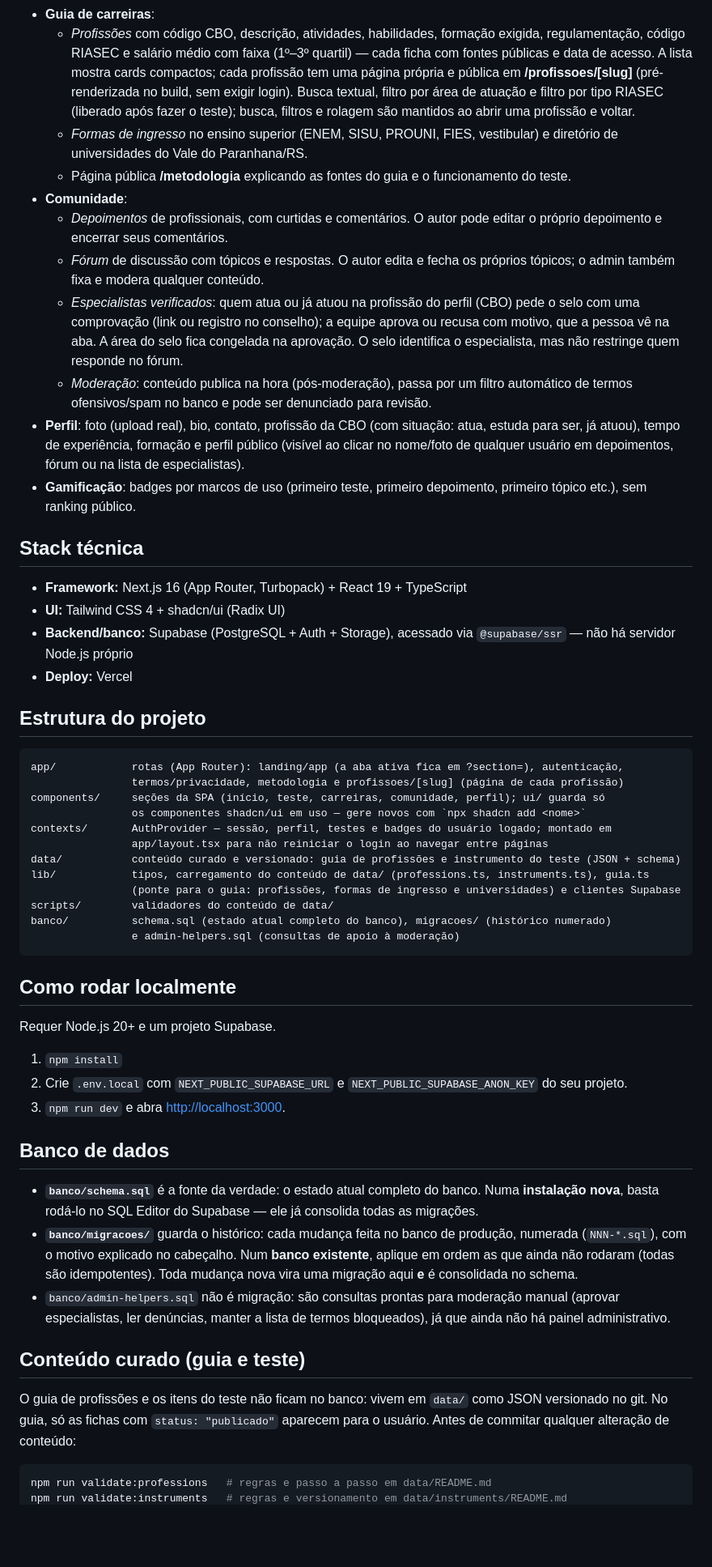
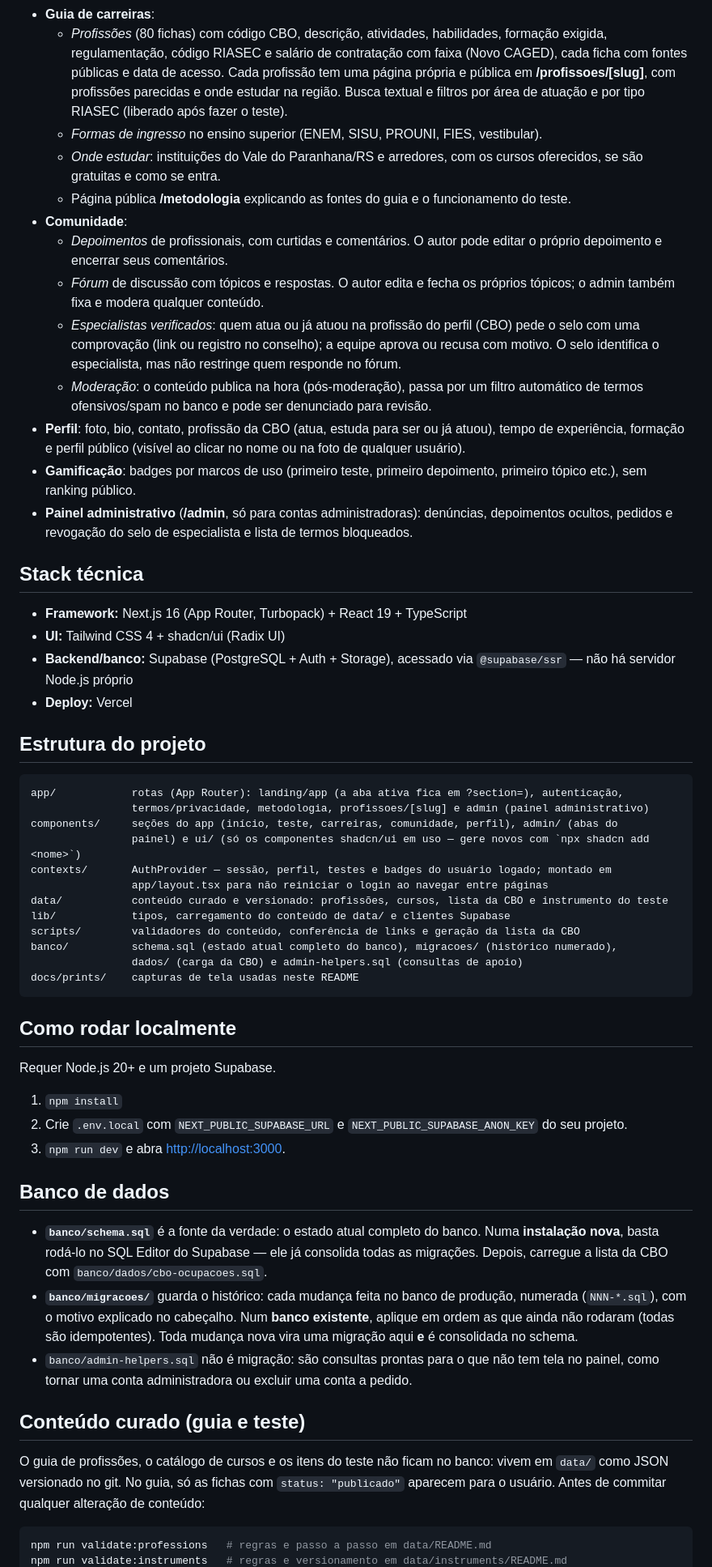
Before and after one commit to SaraCastilhos/INOVA, a Markdown page: README.md, the part around one of its changes. Shown at 81% size. GitHub-like rendering; blank space fills up the shorter version.

````diff
--- a/README.md
+++ b/README.md
@@ -15,14 +38,16 @@ O objetivo é reduzir a indecisão e a ansiedade ligadas à escolha profissional
 - **Guia de carreiras**:
-  - *Profissões* com código CBO, descrição, atividades, habilidades, formação exigida, regulamentação, código RIASEC e salário médio com faixa (1º–3º quartil) — cada ficha com fontes públicas e data de acesso. A lista mostra cards compactos; cada profissão tem uma página própria e pública em **/profissoes/[slug]** (pré-renderizada no build, sem exigir login). Busca textual, filtro por área de atuação e filtro por tipo RIASEC (liberado após fazer o teste); busca, filtros e rolagem são mantidos ao abrir uma profissão e voltar.
-  - *Formas de ingresso* no ensino superior (ENEM, SISU, PROUNI, FIES, vestibular) e diretório de universidades do Vale do Paranhana/RS.
+  - *Profissões* (80 fichas) com código CBO, descrição, atividades, habilidades, formação exigida, regulamentação, código RIASEC e salário de contratação com faixa (Novo CAGED), cada ficha com fontes públicas e data de acesso. Cada profissão tem uma página própria e pública em **/profissoes/[slug]**, com profissões parecidas e onde estudar na região. Busca textual e filtros por área de atuação e por tipo RIASEC (liberado após fazer o teste).
+  - *Formas de ingresso* no ensino superior (ENEM, SISU, PROUNI, FIES, vestibular).
+  - *Onde estudar*: instituições do Vale do Paranhana/RS e arredores, com os cursos oferecidos, se são gratuitas e como se entra.
   - Página pública **/metodologia** explicando as fontes do guia e o funcionamento do teste.
 - **Comunidade**:
   - *Depoimentos* de profissionais, com curtidas e comentários. O autor pode editar o próprio depoimento e encerrar seus comentários.
   - *Fórum* de discussão com tópicos e respostas. O autor edita e fecha os próprios tópicos; o admin também fixa e modera qualquer conteúdo.
-  - *Especialistas verificados*: quem atua ou já atuou na profissão do perfil (CBO) pede o selo com uma comprovação (link ou registro no conselho); a equipe aprova ou recusa com motivo, que a pessoa vê na aba. A área do selo fica congelada na aprovação. O selo identifica o especialista, mas não restringe quem responde no fórum.
-  - *Moderação*: conteúdo publica na hora (pós-moderação), passa por um filtro automático de termos ofensivos/spam no banco e pode ser denunciado para revisão.
-- **Perfil**: foto (upload real), bio, contato, profissão da CBO (com situação: atua, estuda para ser, já atuou), tempo de experiência, formação e perfil público (visível ao clicar no nome/foto de qualquer usuário em depoimentos, fórum ou na lista de especialistas).
+  - *Especialistas verificados*: quem atua ou já atuou na profissão do perfil (CBO) pede o selo com uma comprovação (link ou registro no conselho); a equipe aprova ou recusa com motivo. O selo identifica o especialista, mas não restringe quem responde no fórum.
+  - *Moderação*: o conteúdo publica na hora (pós-moderação), passa por um filtro automático de termos ofensivos/spam no banco e pode ser denunciado para revisão.
+- **Perfil**: foto, bio, contato, profissão da CBO (atua, estuda para ser ou já atuou), tempo de experiência, formação e perfil público (visível ao clicar no nome ou na foto de qualquer usuário).
 - **Gamificação**: badges por marcos de uso (primeiro teste, primeiro depoimento, primeiro tópico etc.), sem ranking público.
+- **Painel administrativo** (**/admin**, só para contas administradoras): denúncias, depoimentos ocultos, pedidos e revogação do selo de especialista e lista de termos bloqueados.
 
 ## Stack técnica
 
@@ -35,17 +60,17 @@ O objetivo é reduzir a indecisão e a ansiedade ligadas à escolha profissional
 
 ```
 app/            rotas (App Router): landing/app (a aba ativa fica em ?section=), autenticação,
-                termos/privacidade, metodologia e profissoes/[slug] (página de cada profissão)
-components/     seções da SPA (início, teste, carreiras, comunidade, perfil); ui/ guarda só
-                os componentes shadcn/ui em uso — gere novos com `npx shadcn add <nome>`
+                termos/privacidade, metodologia, profissoes/[slug] e admin (painel administrativo)
+components/     seções do app (início, teste, carreiras, comunidade, perfil), admin/ (abas do
+                painel) e ui/ (só os componentes shadcn/ui em uso — gere novos com `npx shadcn add <nome>`)
 contexts/       AuthProvider — sessão, perfil, testes e badges do usuário logado; montado em
                 app/layout.tsx para não reiniciar o login ao navegar entre páginas
-data/           conteúdo curado e versionado: guia de profissões e instrumento do teste (JSON + schema)
-lib/            tipos, carregamento do conteúdo de data/ (professions.ts, instruments.ts), guia.ts
-                (ponte para o guia: profissões, formas de ingresso e universidades) e clientes Supabase
-scripts/        validadores do conteúdo de data/
-banco/          schema.sql (estado atual completo do banco), migracoes/ (histórico numerado)
-                e admin-helpers.sql (consultas de apoio à moderação)
+data/           conteúdo curado e versionado: profissões, cursos, lista da CBO e instrumento do teste
+lib/            tipos, carregamento do conteúdo de data/ e clientes Supabase
+scripts/        validadores do conteúdo, conferência de links e geração da lista da CBO
+banco/          schema.sql (estado atual completo do banco), migracoes/ (histórico numerado),
+                dados/ (carga da CBO) e admin-helpers.sql (consultas de apoio)
+docs/prints/    capturas de tela usadas neste README
 ```
 
 ## Como rodar localmente
@@ -58,13 +83,13 @@ Requer Node.js 20+ e um projeto Supabase.
 
 ## Banco de dados
 
-- **`banco/schema.sql`** é a fonte da verdade: o estado atual completo do banco. Numa **instalação nova**, basta rodá-lo no SQL Editor do Supabase — ele já consolida todas as migrações.
+- **`banco/schema.sql`** é a fonte da verdade: o estado atual completo do banco. Numa **instalação nova**, basta rodá-lo no SQL Editor do Supabase — ele já consolida todas as migrações. Depois, carregue a lista da CBO com `banco/dados/cbo-ocupacoes.sql`.
 - **`banco/migracoes/`** guarda o histórico: cada mudança feita no banco de produção, numerada (`NNN-*.sql`), com o motivo explicado no cabeçalho. Num **banco existente**, aplique em ordem as que ainda não rodaram (todas são idempotentes). Toda mudança nova vira uma migração aqui **e** é consolidada no schema.
-- `banco/admin-helpers.sql` não é migração: são consultas prontas para moderação manual (aprovar especialistas, ler denúncias, manter a lista de termos bloqueados), já que ainda não há painel administrativo.
+- `banco/admin-helpers.sql` não é migração: são consultas prontas para o que não tem tela no painel, como tornar uma conta administradora ou excluir uma conta a pedido.
 
 ## Conteúdo curado (guia e teste)
 
-O guia de profissões e os itens do teste não ficam no banco: vivem em `data/` como JSON versionado no git. No guia, só as fichas com `status: "publicado"` aparecem para o usuário. Antes de commitar qualquer alteração de conteúdo:
+O guia de profissões, o catálogo de cursos e os itens do teste não ficam no banco: vivem em `data/` como JSON versionado no git. No guia, só as fichas com `status: "publicado"` aparecem para o usuário. Antes de commitar qualquer alteração de conteúdo:
 
 ```bash
 npm run validate:professions   # regras e passo a passo em data/README.md
````
Also changed, not shown: other parts of README.md (+37 -5 lines), data/instruments/README.md (+5 -5 lines), docs/prints/guia-celular.png (added), docs/prints/guia.png (added), docs/prints/landing.png (added), docs/prints/profissao.png (added), docs/prints/teste-pergunta.png (added), docs/prints/teste-resultado.png (added), 8 other files.
